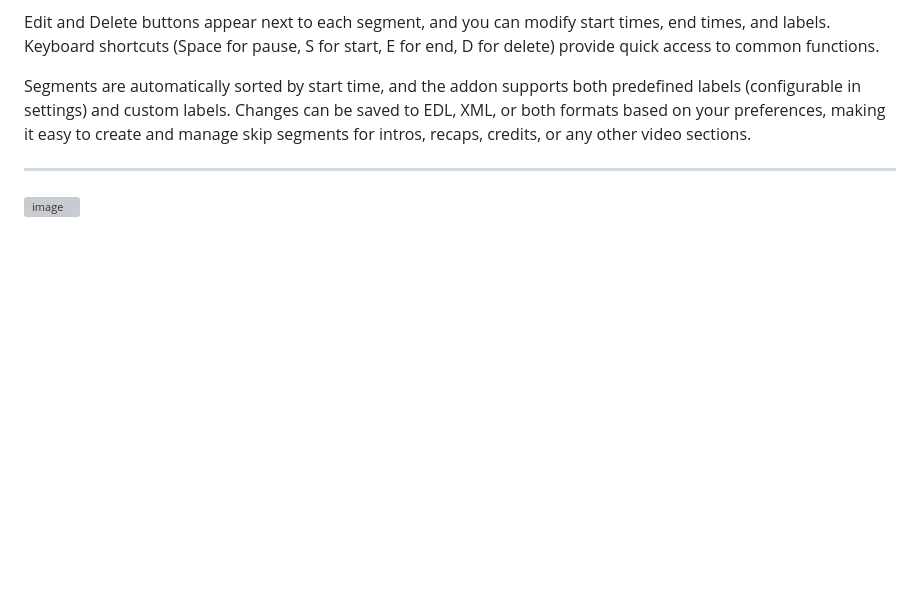
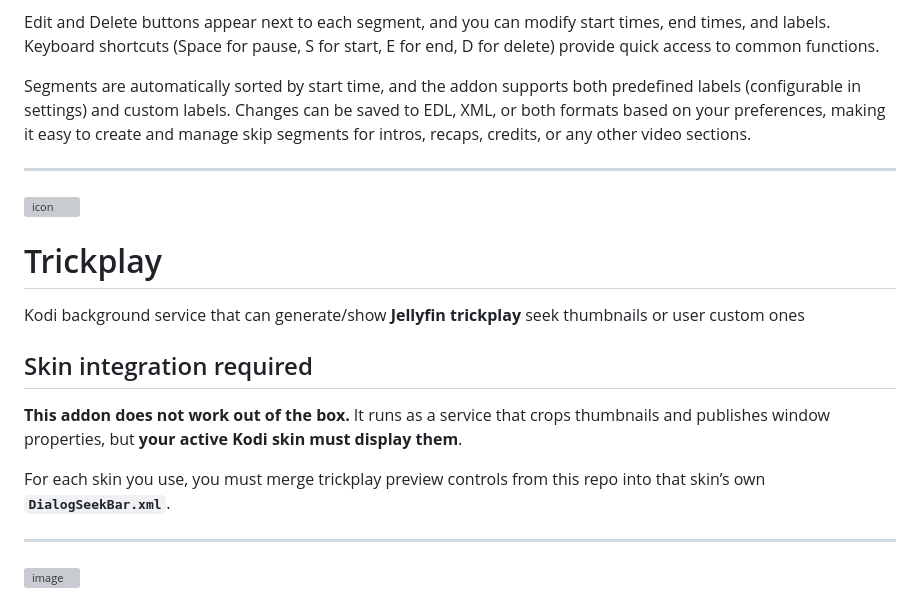
Before and after one commit to jonnypuma/repository.skippyrepo, a Markdown page: README.md, the part around the change. GitHub-like rendering; blank space fills up the shorter version; grey boxes are pictures that could not be loaded.

Commit message:
Document Trickplay addon and skin integration
Added section for Trickplay addon with integration instructions.

```diff
--- a/README.md
+++ b/README.md
@@ -43,6 +43,20 @@ Segments are automatically sorted by start time, and the addon supports both pre
 
 ---
 
+<img width="424" height="395" alt="icon" src="https://github.com/user-attachments/assets/52bc6554-8d8f-4229-8801-80cecc7f0354" />
+
+# Trickplay
+
+Kodi background service that can generate/show **Jellyfin trickplay** seek thumbnails or user custom ones
+
+## Skin integration required
+
+**This addon does not work out of the box.** It runs as a service that crops thumbnails and publishes window properties, but **your active Kodi skin must display them**.
+
+For each skin you use, you must merge trickplay preview controls from this repo into that skin’s own **`DialogSeekBar.xml`**.
+
+---
+
 <img width="500" height="500" alt="image" src="https://github.com/user-attachments/assets/e9b7235b-1870-445c-9a8e-dfb73d1cafe9" />
 
 # Subtitle Sync Fixer
```
